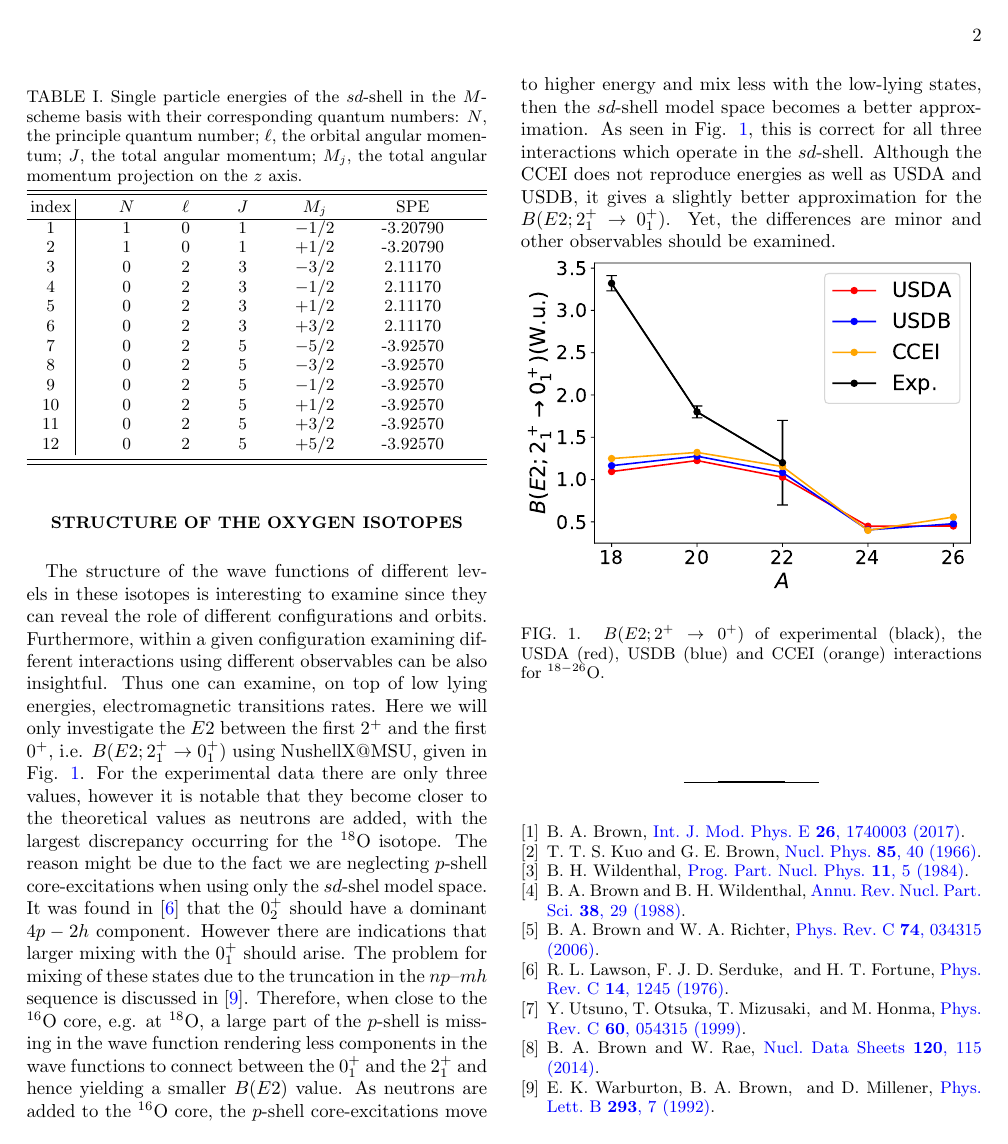
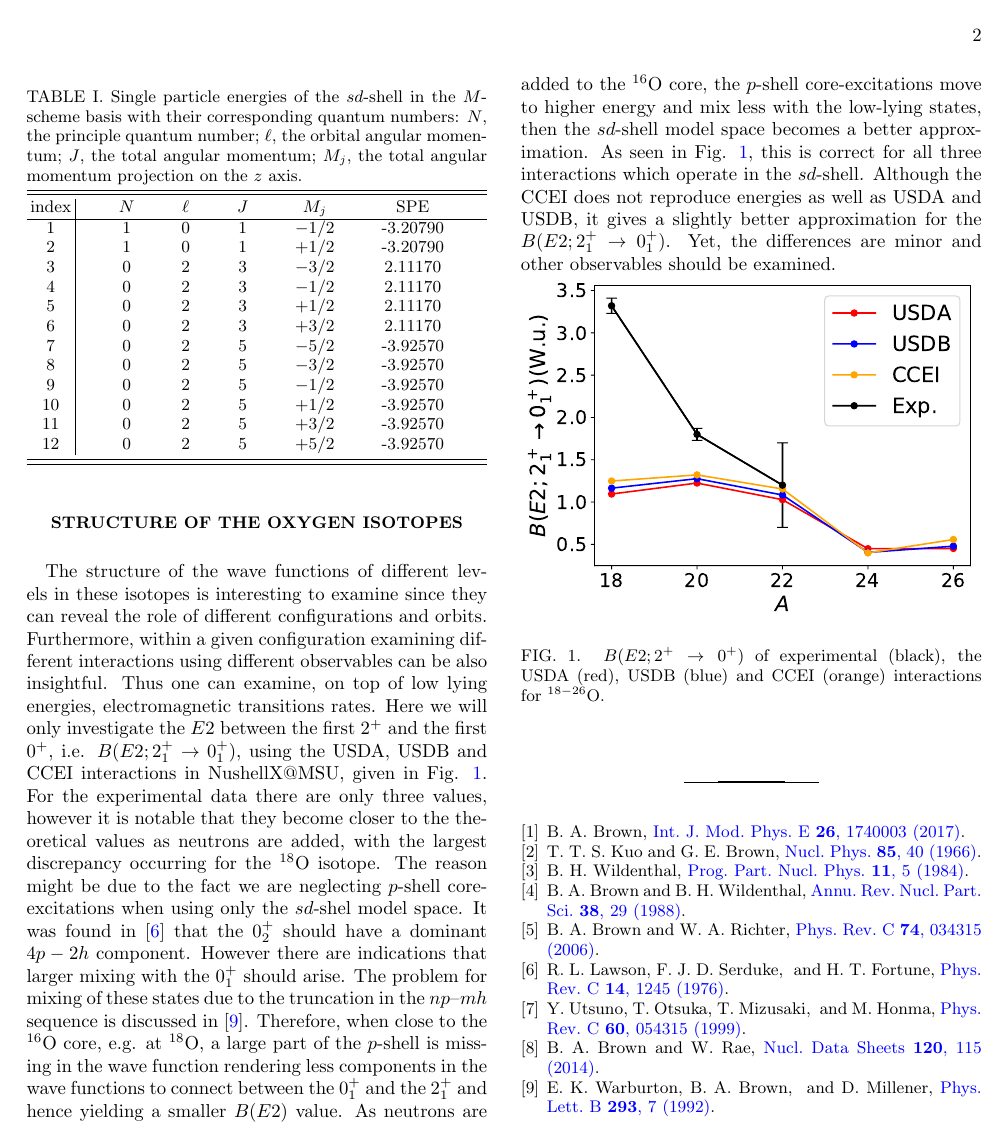
Before and after one commit to lriz/Talent05-Group01, a LaTeX paper (project/final_project_tex/noam/noam.tex): page 2 of 2. Compiled offline with pdfLaTeX.

Commit message:
Added note on USDA-B and CCEI

```diff
--- a/project/final_project_tex/noam/noam.tex
+++ b/project/final_project_tex/noam/noam.tex
@@ -167,7 +167,7 @@ index	&	$N$	&	$\ell$	&	$J$	&	$M_j$	&	SPE			\\
 \end{table}
 
 \section{Structure of the Oxygen Isotopes}
-The structure of the wave functions of different levels in these isotopes is interesting to examine since they can reveal the role of different configurations and orbits. Furthermore, within a given configuration examining different interactions using different observables can be also insightful. Thus one can examine, on top of low lying energies, electromagnetic transitions rates. Here we will only investigate the $E2$ between the first $2^+$ and the first $0^+$, i.e. $B(E2; 2_1^+ \rightarrow 0_1^+)$ using NushellX@MSU, given in Fig. \ref{oxygen-be2}. For the experimental data there are only three values, however it is notable that they become closer to the theoretical values as neutrons are added, with the largest discrepancy occurring for the $^{18}$O isotope. The reason might be due to the fact we are neglecting $p$-shell core-excitations when using only the $sd$-shel model space. It was found in \cite{Lawson1976} that the $0_2^+$ should have a dominant $4p-2h$ component. However there are indications that larger mixing with the $0_1^+$ should arise. The problem for mixing of these states due to the truncation in the $np–mh$ sequence is discussed in \cite{Warburton1992a}. Therefore, when close to the $^{16}$O core, e.g. at $^{18}$O, a large part of the $p$-shell is missing in the wave function rendering less components in the wave functions to connect between the $0_1^+$ and the $2_1^+$ and hence yielding a smaller $B(E2)$ value. As neutrons are added to the $^{16} $O core, the $p$-shell core-excitations move to higher energy and mix less with the low-lying states, then the $sd$-shell model space becomes a better approximation. As seen in Fig. \ref{oxygen-be2}, this is correct for all three interactions which operate in the $sd$-shell. Although the CCEI does not reproduce energies as well as USDA and USDB, it gives a slightly better approximation for the $B(E2; 2_1^+ \rightarrow 0_1^+)$. Yet, the differences are minor and other observables should be examined.
+The structure of the wave functions of different levels in these isotopes is interesting to examine since they can reveal the role of different configurations and orbits. Furthermore, within a given configuration examining different interactions using different observables can be also insightful. Thus one can examine, on top of low lying energies, electromagnetic transitions rates. Here we will only investigate the $E2$ between the first $2^+$ and the first $0^+$, i.e. $B(E2; 2_1^+ \rightarrow 0_1^+)$, using the USDA, USDB and CCEI interactions in NushellX@MSU, given in Fig. \ref{oxygen-be2}. For the experimental data there are only three values, however it is notable that they become closer to the theoretical values as neutrons are added, with the largest discrepancy occurring for the $^{18}$O isotope. The reason might be due to the fact we are neglecting $p$-shell core-excitations when using only the $sd$-shel model space. It was found in \cite{Lawson1976} that the $0_2^+$ should have a dominant $4p-2h$ component. However there are indications that larger mixing with the $0_1^+$ should arise. The problem for mixing of these states due to the truncation in the $np–mh$ sequence is discussed in \cite{Warburton1992a}. Therefore, when close to the $^{16}$O core, e.g. at $^{18}$O, a large part of the $p$-shell is missing in the wave function rendering less components in the wave functions to connect between the $0_1^+$ and the $2_1^+$ and hence yielding a smaller $B(E2)$ value. As neutrons are added to the $^{16} $O core, the $p$-shell core-excitations move to higher energy and mix less with the low-lying states, then the $sd$-shell model space becomes a better approximation. As seen in Fig. \ref{oxygen-be2}, this is correct for all three interactions which operate in the $sd$-shell. Although the CCEI does not reproduce energies as well as USDA and USDB, it gives a slightly better approximation for the $B(E2; 2_1^+ \rightarrow 0_1^+)$. Yet, the differences are minor and other observables should be examined.
 
 \begin{figure}[h]
 \includegraphics[width=1\linewidth]{../figures/oxygen-be2.pdf}
```
Also changed, not shown: project/final_project_tex/noam/noam.pdf.
